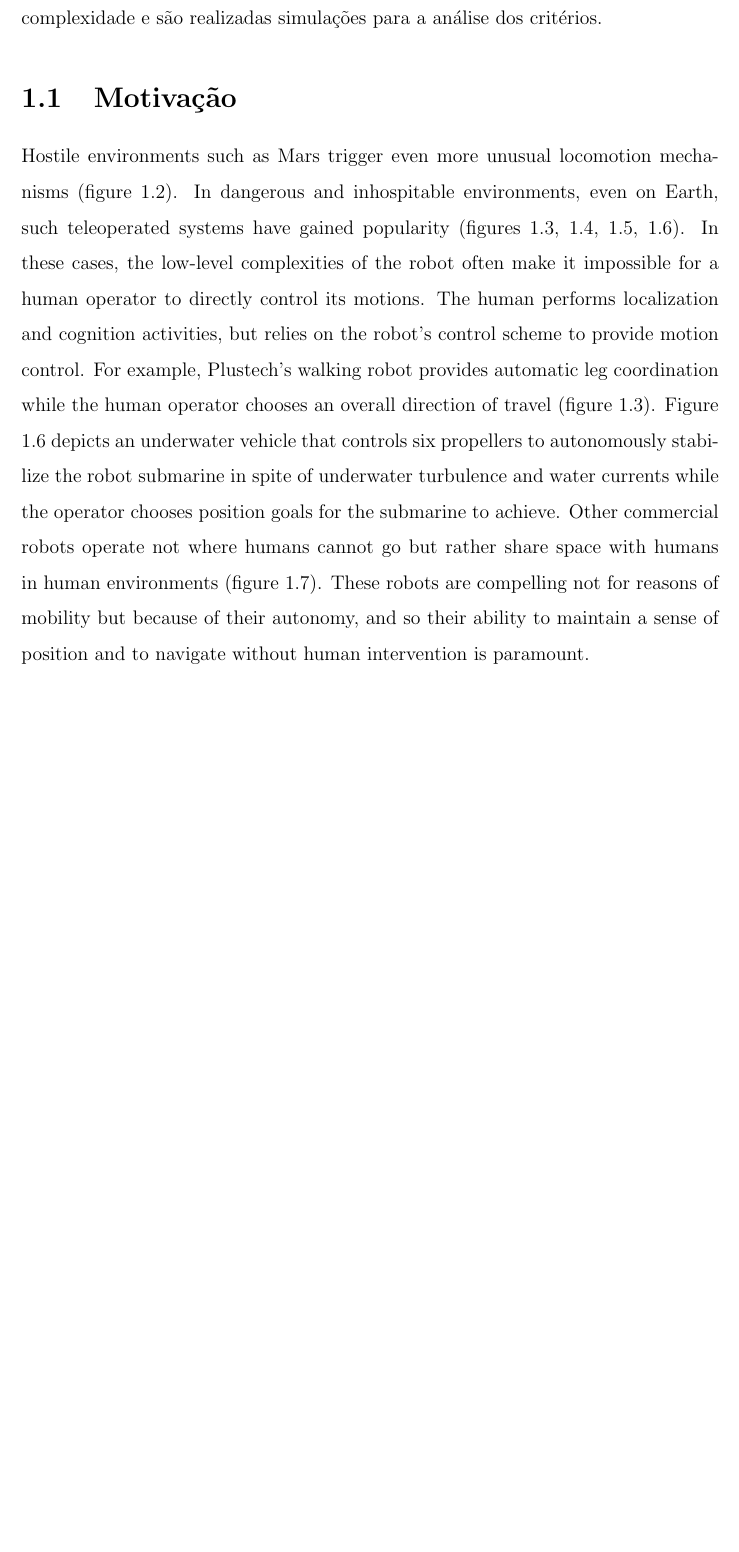
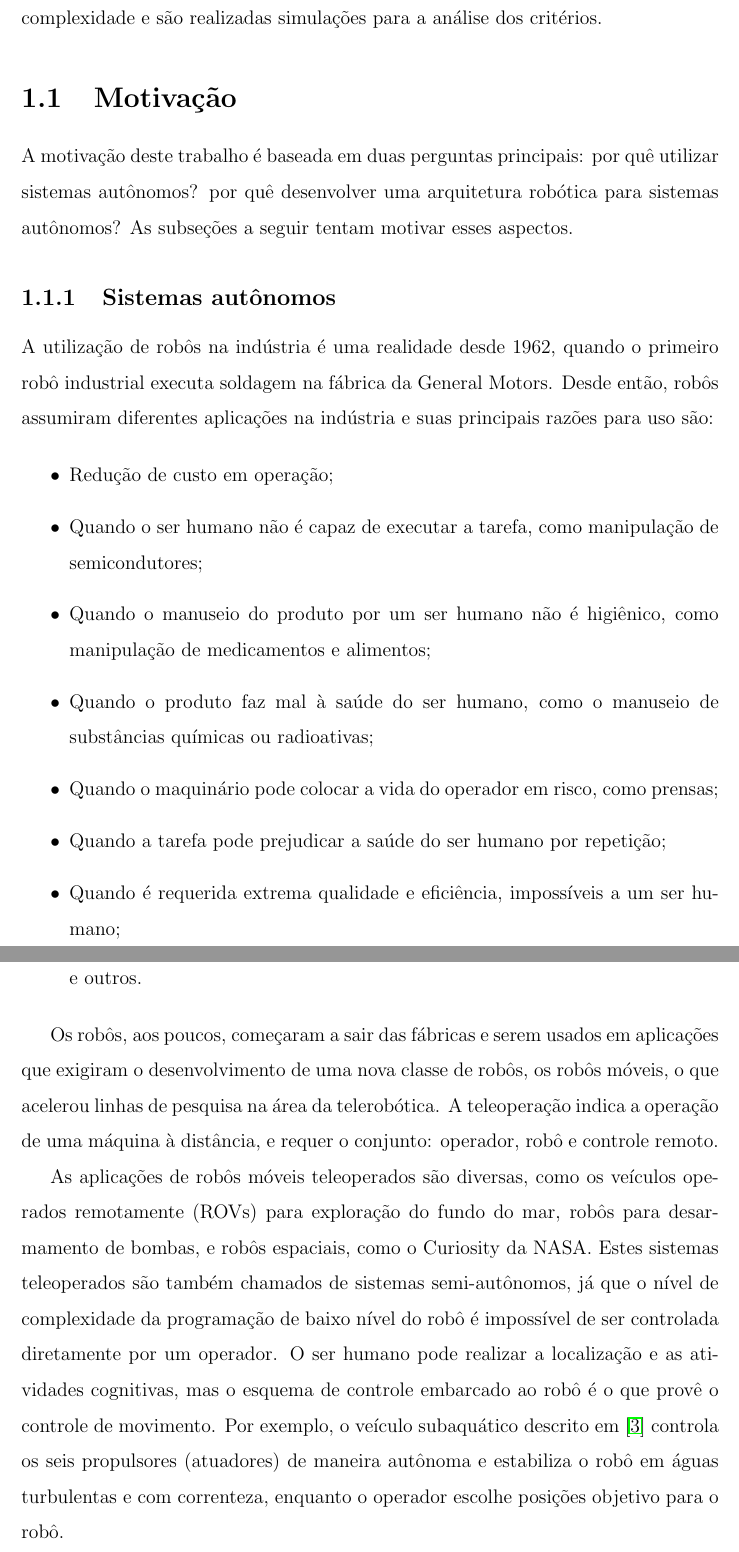
Before and after one commit to renan028/Dissertacao, a LaTeX thesis (thesis.tex, which reads chap01.tex): part of page 16 of 127 before the commit and two parts of pages 16 and 17 of 129 after it, the two joined at a grey line, cut so that both start at the same text, the shorter picture padded with empty space. Compiled offline with pdfLaTeX; the source files are stored in an older character set and shown here as Unicode.

Commit message:
motivacao parcial

```diff
--- a/chap01.tex
+++ b/chap01.tex
@@ -66,20 +66,51 @@ para outras subclasses e utiliza como estudo de caso o robô DORIS, um veículo
 desenvolvida uma metodologia geral para a avaliação de arquiteturas de mesma
 complexidade e são realizadas simulações para a análise dos critérios.
 
-\section{Motivaç{\~ a}o}
-%TODO pq robos? pq arquitetura?
-Hostile environments such as Mars trigger even more unusual locomotion mechanisms
-(figure 1.2). In dangerous and inhospitable environments, even on Earth, such teleoperated
-systems have gained popularity (figures 1.3, 1.4, 1.5, 1.6). In these cases, the low-level
-complexities of the robot often make it impossible for a human operator to directly control
-its motions. The human performs localization and cognition activities, but relies on the
-robot's control scheme to provide motion control.
-For example, Plustech's walking robot provides automatic leg coordination while the
-human operator chooses an overall direction of travel (figure 1.3). Figure 1.6 depicts an
-underwater vehicle that controls six propellers to autonomously stabilize the robot submarine
-in spite of underwater turbulence and water currents while the operator chooses position
-goals for the submarine to achieve.
-Other commercial robots operate not where humans cannot go but rather share space
-with humans in human environments (figure 1.7). These robots are compelling not for reasons
-of mobility but because of their autonomy, and so their ability to maintain a sense of
-position and to navigate without human intervention is paramount.
+\section{Motivação}
+
+A motivação deste trabalho é baseada em duas perguntas principais: por quê
+utilizar sistemas autônomos? por quê desenvolver uma arquitetura robótica para
+sistemas autônomos? As subseções a seguir tentam motivar esses aspectos.
+
+\subsection{Sistemas autônomos}
+
+A utilização de robôs na indústria é uma realidade desde 1962, quando o primeiro
+robô industrial executa soldagem na fábrica da General Motors. Desde então,
+robôs assumiram diferentes aplicações na indústria e suas principais razões para
+uso são:
+
+\begin{itemize}
+  \item Redução de custo em operação;
+  \item Quando o ser humano não é capaz de executar a tarefa, como manipulação
+  de semicondutores;
+  \item Quando o manuseio do produto por um ser humano não é higiênico, como
+  manipulação de medicamentos e alimentos;
+  \item Quando o produto faz mal à saúde do ser humano, como o manuseio de
+  substâncias químicas ou radioativas;
+  \item Quando o maquinário pode colocar a vida do operador em risco, como
+  prensas;
+  \item Quando a tarefa pode prejudicar a saúde do ser humano por repetição;
+  \item Quando é requerida extrema qualidade e eficiência, impossíveis a um ser
+  humano;
+  \item Quando o ambiente é impróprio para o ser humano, como ambientes
+  explosivos, e outros.
+\end{itemize}
+
+Os robôs, aos poucos, começaram a sair das fábricas e serem usados em
+aplicações que exigiram o desenvolvimento de uma nova classe de robôs, os
+robôs móveis, o que acelerou linhas de pesquisa na área da telerobótica. A
+teleoperação indica a operação de uma máquina à distância, e requer o conjunto:
+operador, robô e controle remoto.
+
+As aplicações de robôs móveis teleoperados
+são diversas, como os veículos operados remotamente (ROVs) para exploração do
+fundo do mar, robôs para desarmamento de bombas, e robôs espaciais, como o
+Curiosity da NASA. Estes sistemas teleoperados são também chamados de sistemas
+semi-autônomos, já que o nível de complexidade da programação de baixo nível do
+robô é impossível de ser controlada diretamente por um operador. O ser humano
+pode realizar a localização e as atividades cognitivas, mas o esquema de
+controle embarcado ao robô é o que provê o controle de movimento. Por
+exemplo, o veículo subaquático descrito em \cite{bellingham2008observation} controla os
+seis propulsores (atuadores) de maneira autônoma e estabiliza o robô em águas
+turbulentas e com correnteza, enquanto o operador escolhe posições objetivo para
+o robô.
```
Also changed, not shown: thesis.bib (+20 -0 lines), chap01.tex (17 more changed lines).
